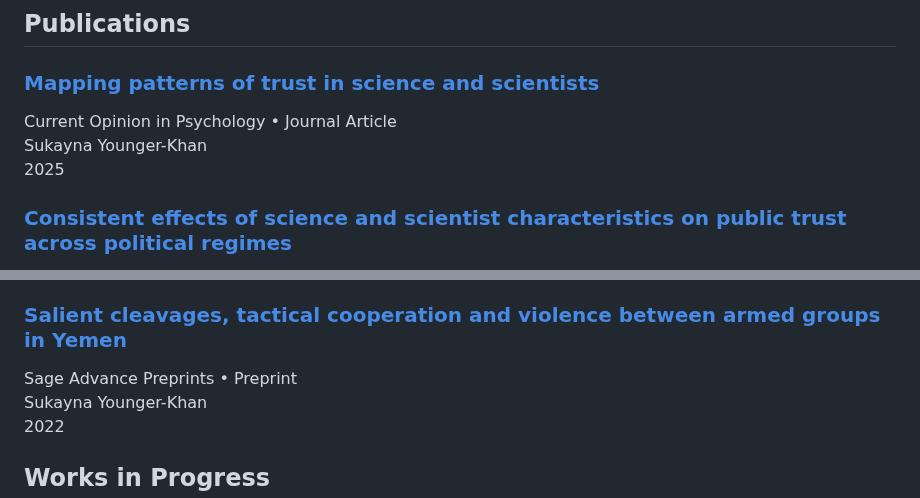
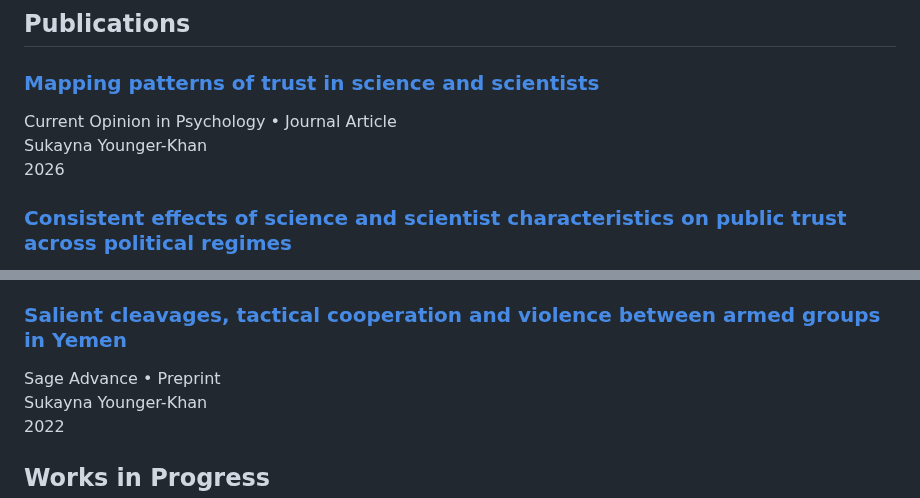
Before and after one commit to sukaynaKH/sukaynakh.github.io, a Markdown page: publications.md, 2 parts joined by grey strips. GitHub-like rendering.

Commit message:
Update publication year and venue details

```diff
--- a/publications.md
+++ b/publications.md
@@ -9,7 +9,7 @@
         </h3>
         <div class="publication-venue">Current Opinion in Psychology • Journal Article</div>
         <div class="publication-authors">Sukayna Younger-Khan</div>
-        <div class="publication-year">2025</div>
+        <div class="publication-year">2026</div>
         </div>
     </div>
 </div>
@@ -82,7 +82,7 @@
                 Salient cleavages, tactical cooperation and violence between armed groups in Yemen
             </a>
         </h3>
-        <div class="publication-venue">Sage Advance Preprints • Preprint</div>
+        <div class="publication-venue">Sage Advance • Preprint</div>
         <div class="publication-authors">Sukayna Younger-Khan</div>
         <div class="publication-year">2022</div>
         </div>
```
